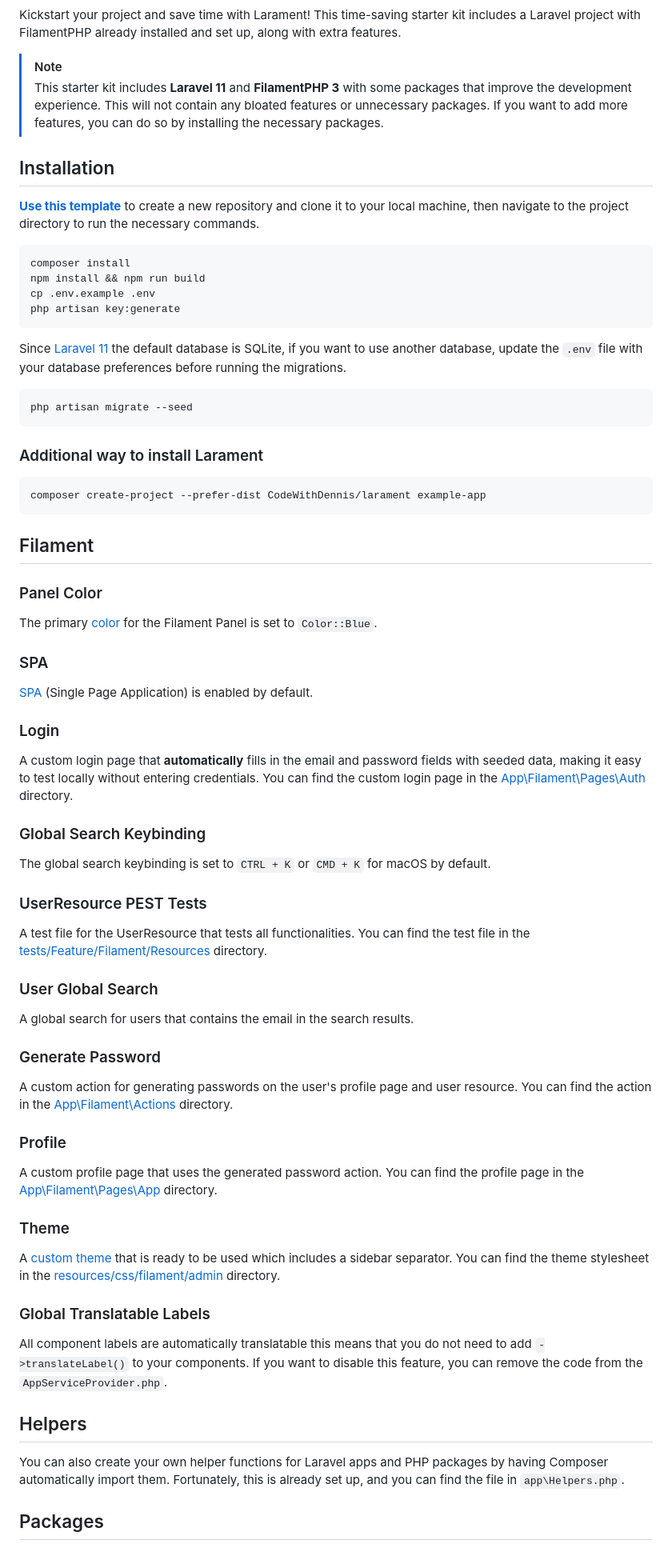
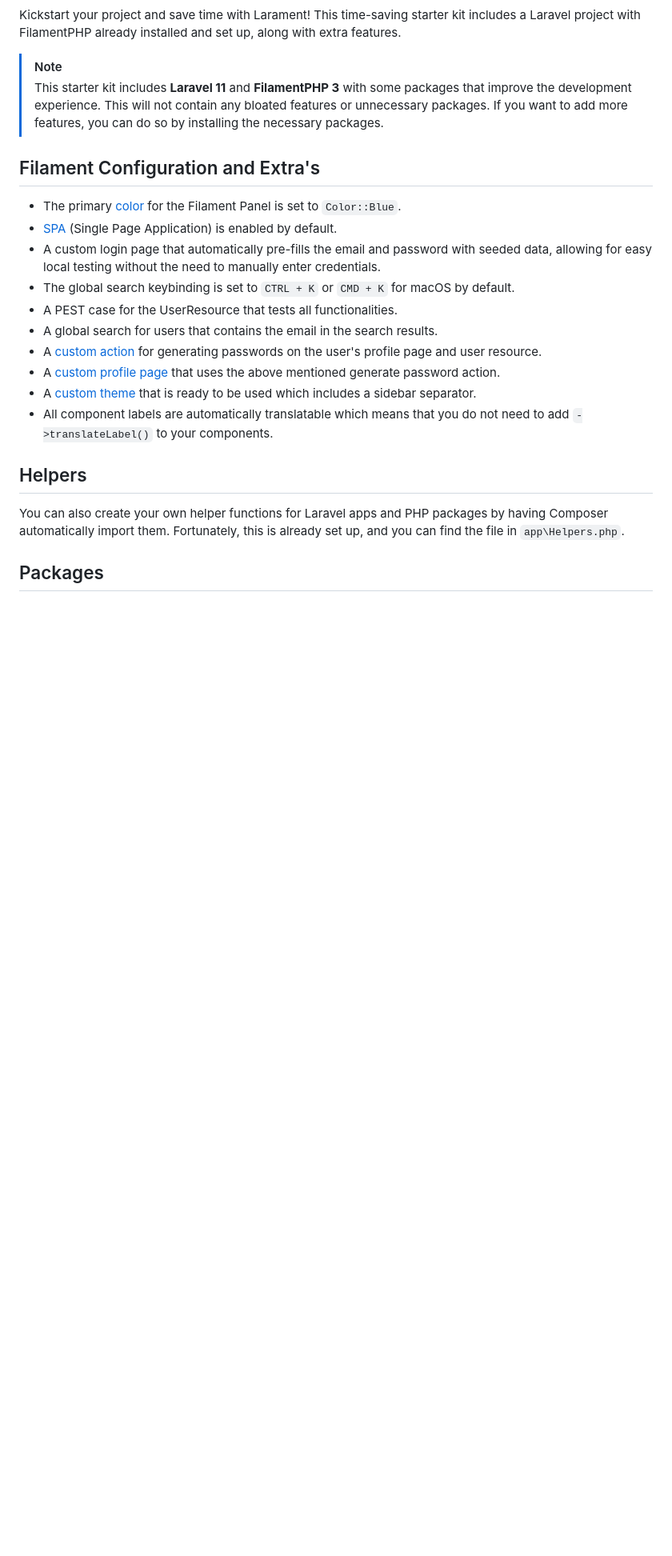
Before and after one commit to avn-dev/admin-api-nordhilfe, a Markdown page: README.md, the part around the change printed below. Shown: that part at 80% size. Drawn GitHub-style; blank space fills up the shorter version.

````diff
--- a/README.md
+++ b/README.md
@@ -8,61 +8,19 @@ Kickstart your project and save time with Larament! This time-saving starter kit
 > [!NOTE]
 > This starter kit includes **Laravel 11** and **FilamentPHP 3** with some packages that improve the development experience. This will not contain any bloated features or unnecessary packages. If you want to add more features, you can do so by installing the necessary packages.
 
-## Installation
 
-**[Use this template](https://github.com/new?template_name=larament&template_owner=CodeWithDennis)** to create a new repository and clone it to your local machine, then navigate to the project directory to run the necessary commands.
+## Filament Configuration and Extra's
 
-```bash
-composer install
-npm install && npm run build
-cp .env.example .env
-php artisan key:generate
-```
-
-Since [Laravel 11](https://laravel.com/docs/11.x/releases#application-defaults) the default database is SQLite, if you want to use another database, update the `.env` file with your database preferences before running the migrations.
-
-```bash
-php artisan migrate --seed
-```
-
-### Additional way to install Larament
-
-```bash
-composer create-project --prefer-dist CodeWithDennis/larament example-app
-```
-
-## Filament
-
-### Panel Color
-The primary [color](https://filamentphp.com/docs/3.x/support/colors) for the Filament Panel is set to `Color::Blue`.
-
-### SPA
-[SPA](https://filamentphp.com/docs/3.x/panels/configuration#spa-mode) (Single Page Application) is enabled by default.
-
-### Login
-A custom login page that **automatically** fills in the email and password fields with seeded data, making it easy to test locally without entering credentials. You can find the custom login page in the [App\Filament\Pages\Auth](https://github.com/CodeWithDennis/larament/blob/main/app/Filament/Pages/Auth/Login.php) directory.
-
-### Global Search Keybinding
-
-The global search keybinding is set to `CTRL + K` or `CMD + K` for macOS by default.
-
-### UserResource PEST Tests
-A test file for the UserResource that tests all functionalities. You can find the test file in the [tests/Feature/Filament/Resources](https://github.com/CodeWithDennis/larament/blob/main/tests/Feature/Filament/Resources/UserResourceTest.php) directory.
-
-### User Global Search
-A global search for users that contains the email in the search results.
-
-### Generate Password
-A custom action for generating passwords on the user's profile page and user resource. You can find the action in the [App\Filament\Actions](https://github.com/CodeWithDennis/larament/blob/main/app/Filament/Actions/GeneratePasswordAction.php) directory.
-
-### Profile
-A custom profile page that uses the generated password action. You can find the profile page in the [App\Filament\Pages\App](https://github.com/CodeWithDennis/larament/blob/main/app/Filament/Pages/App/Profile.php) directory.
-
-### Theme
-A [custom theme](https://filamentphp.com/docs/3.x/panels/themes#creating-a-custom-theme) that is ready to be used which includes a sidebar separator. You can find the theme stylesheet in the [resources/css/filament/admin](https://github.com/CodeWithDennis/larament/blob/main/resources/css/filament/admin/theme.css) directory.
-
-### Global Translatable Labels
-All component labels are automatically translatable this means that you do not need to add `->translateLabel()` to your components. If you want to disable this feature, you can remove the code from the `AppServiceProvider.php`.
+- The primary [color](https://filamentphp.com/docs/3.x/support/colors) for the Filament Panel is set to `Color::Blue`.
+- [SPA](https://filamentphp.com/docs/3.x/panels/configuration#spa-mode) (Single Page Application) is enabled by default.
+- A custom login page that automatically pre-fills the email and password with seeded data, allowing for easy local testing without the need to manually enter credentials.
+- The global search keybinding is set to `CTRL + K` or `CMD + K` for macOS by default.
+- A PEST case for the UserResource that tests all functionalities.
+- A global search for users that contains the email in the search results.
+- A [custom action](https://github.com/CodeWithDennis/larament/blob/main/app/Filament/Actions/GeneratePasswordAction.php) for generating passwords on the user's profile page and user resource.
+- A [custom profile page](https://github.com/CodeWithDennis/larament/blob/main/app/Filament/Pages/App/Profile.php) that uses the above mentioned generate password action.
+- A [custom theme](https://filamentphp.com/docs/3.x/panels/themes#creating-a-custom-theme) that is ready to be used which includes a sidebar separator.
+- All component labels are automatically translatable which means that you do not need to add `->translateLabel()` to your components.
 
 ## Helpers
 You can also create your own helper functions for Laravel apps and PHP packages by having Composer automatically import them. Fortunately, this is already set up, and you can find the file in `app\Helpers.php`.
````
Also changed, not shown: other parts of README.md (+23 -0 lines).
